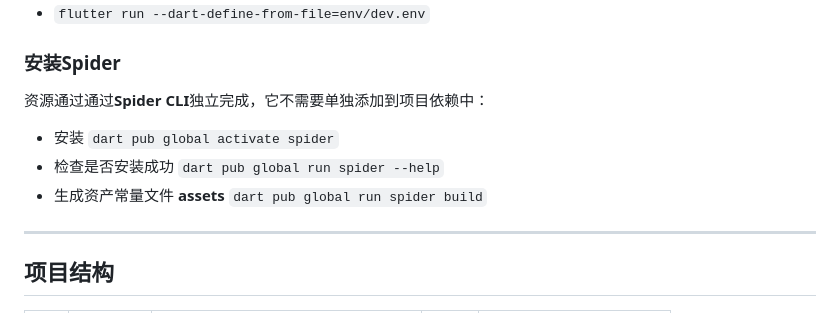
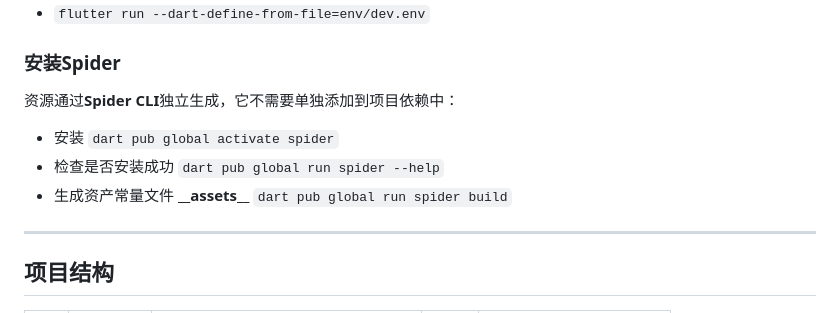
Before and after one commit to Danielqiuf/ink_flutter, a Markdown page: README.md, the part around the change. GitHub-like rendering.

Commit message:
优化md

```diff
--- a/README.md
+++ b/README.md
@@ -10,11 +10,11 @@ A new Flutter project.
 - `flutter run --dart-define-from-file=env/dev.env`
 
 ### 安装Spider
-资源通过通过**Spider CLI**独立完成，它不需要单独添加到项目依赖中：
+资源通过**Spider CLI**独立生成，它不需要单独添加到项目依赖中：
 
 - 安装 `dart pub global activate spider`
 - 检查是否安装成功 `dart pub global run spider --help`
-- 生成资产常量文件 **__assets__** `dart pub global run spider build`
+- 生成资产常量文件 **\_\_assets\_\_** `dart pub global run spider build`
 
 ---------------------------------------------------
 
```
